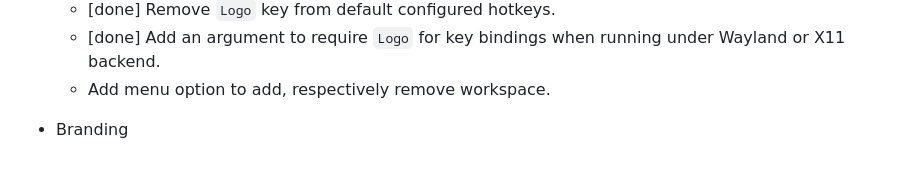
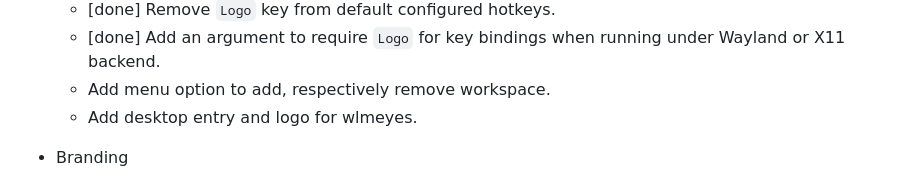
Before and after one commit to phkaeser/wlmaker, a Markdown page: doc/ROADMAP.md, the part around the change. GitHub-like rendering.

```diff
--- a/doc/ROADMAP.md
+++ b/doc/ROADMAP.md
@@ -87,6 +87,7 @@ See the [Detailed Feature List](FEATURES.md) for details.
   * [done] Remove `Logo` key from default configured hotkeys.
   * [done] Add an argument to require `Logo` for key bindings when running under Wayland or X11 backend.
   * Add menu option to add, respectively remove workspace.
+  * Add desktop entry and logo for wlmeyes.
 
 * Branding
   * [done] Align SVG logo exactly with horizontals & verticals.
```
Also changed, not shown: share/wlmaker-48x48.png, share/wlmaker-64x64.png, 1 other file.
